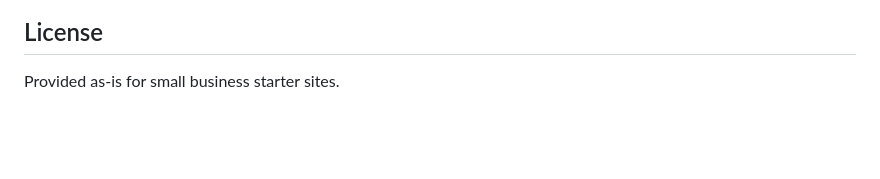
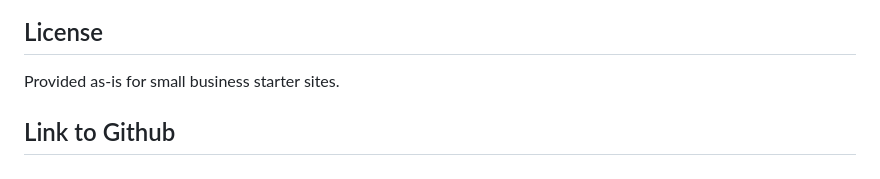
Before and after one commit to VCCT-WEDE5020-2025-G1/ST10468512-WEDE-POE-Part-1, a Markdown page: README.md, the part around the change. Drawn GitHub-style; blank space fills up the shorter version.

```diff
--- a/README.md
+++ b/README.md
@@ -201,3 +201,5 @@ Notes
 
 ## License
 Provided as-is for small business starter sites.
+
+## Link to Github
```
